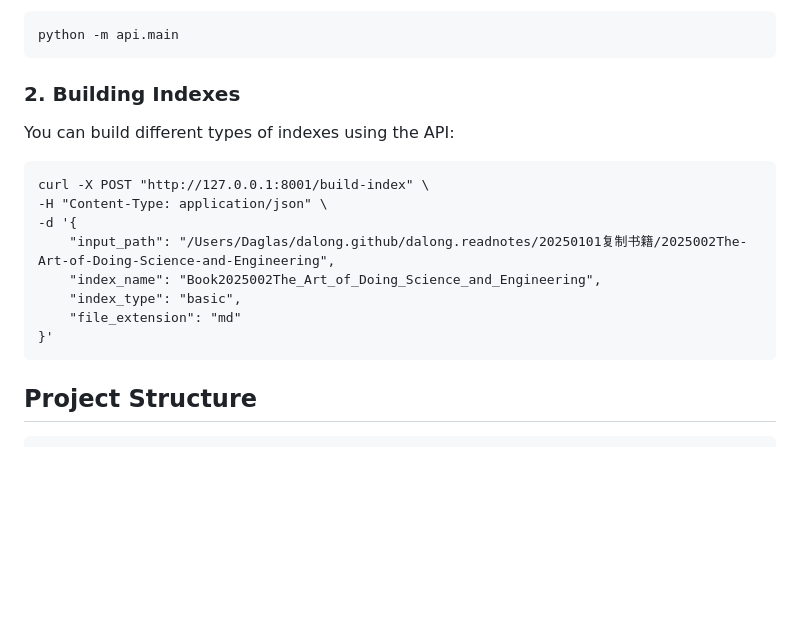
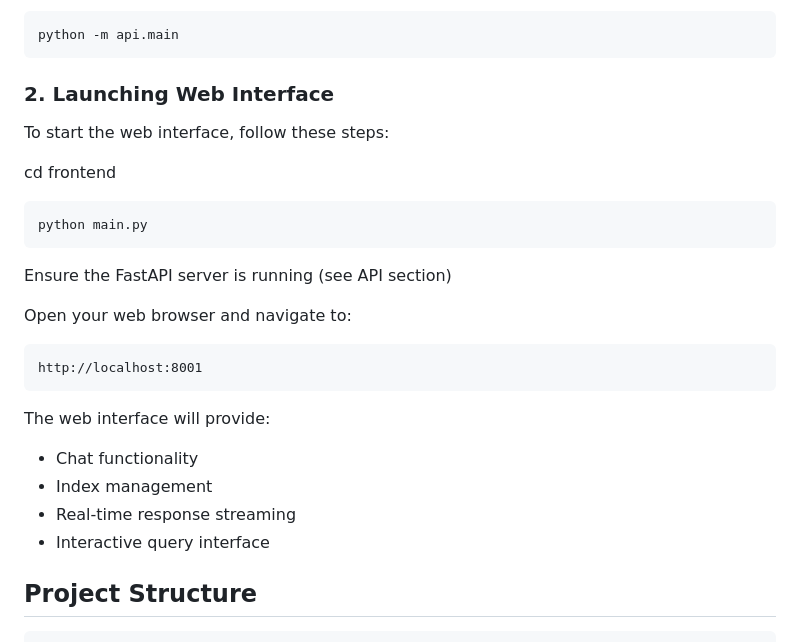
Before and after one commit to dalong0514/easy-rag, a Markdown page: README.md, the part around the change printed below. Drawn GitHub-style; blank space fills up the shorter version.

````diff
--- a/README.md
+++ b/README.md
@@ -68,20 +68,29 @@ cd easy-rag
 python -m api.main
 ```
 
-### 2. Building Indexes
+### 2. Launching Web Interface
 
-You can build different types of indexes using the API:
+To start the web interface, follow these steps:
+
+cd frontend
 
 ```
-curl -X POST "http://127.0.0.1:8001/build-index" \
--H "Content-Type: application/json" \
--d '{
-    "input_path": "/Users/Daglas/dalong.github/dalong.readnotes/20250101复制书籍/2025002The-Art-of-Doing-Science-and-Engineering",
-    "index_name": "Book2025002The_Art_of_Doing_Science_and_Engineering",
-    "index_type": "basic",
-    "file_extension": "md"
-}'
+python main.py
 ```
+
+Ensure the FastAPI server is running (see API section)
+
+Open your web browser and navigate to:
+
+```
+http://localhost:8001
+```
+
+The web interface will provide:
+   - Chat functionality
+   - Index management
+   - Real-time response streaming
+   - Interactive query interface
 
 ## Project Structure
 
````
Also changed, not shown: other parts of README.md (+0 -1 lines).
